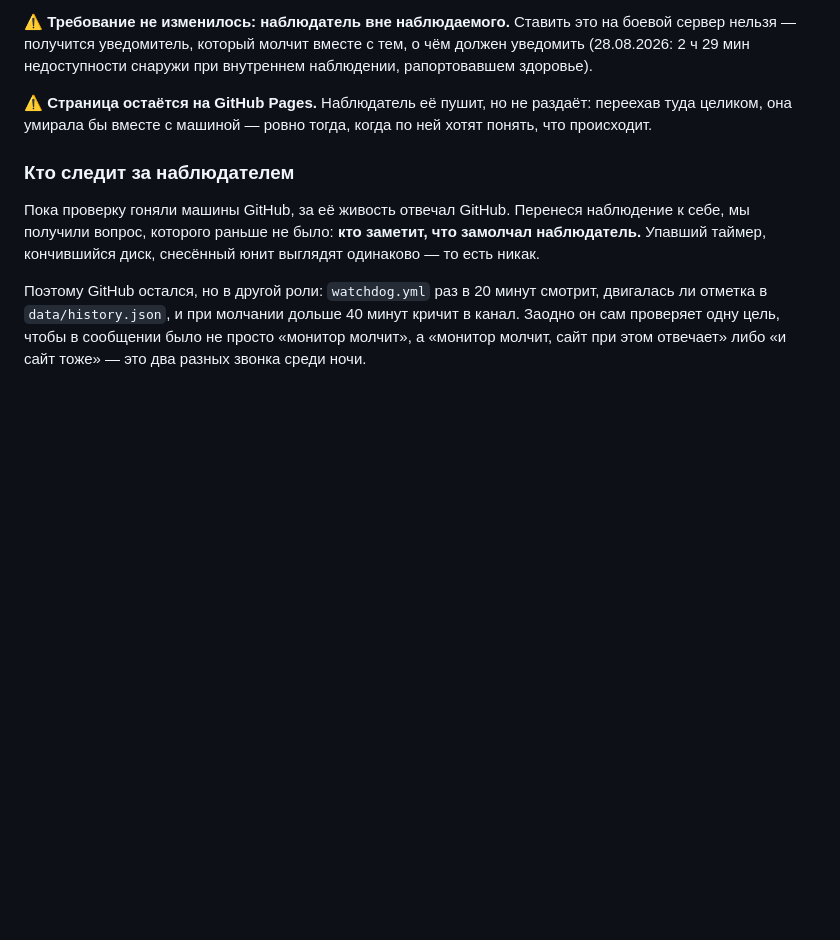
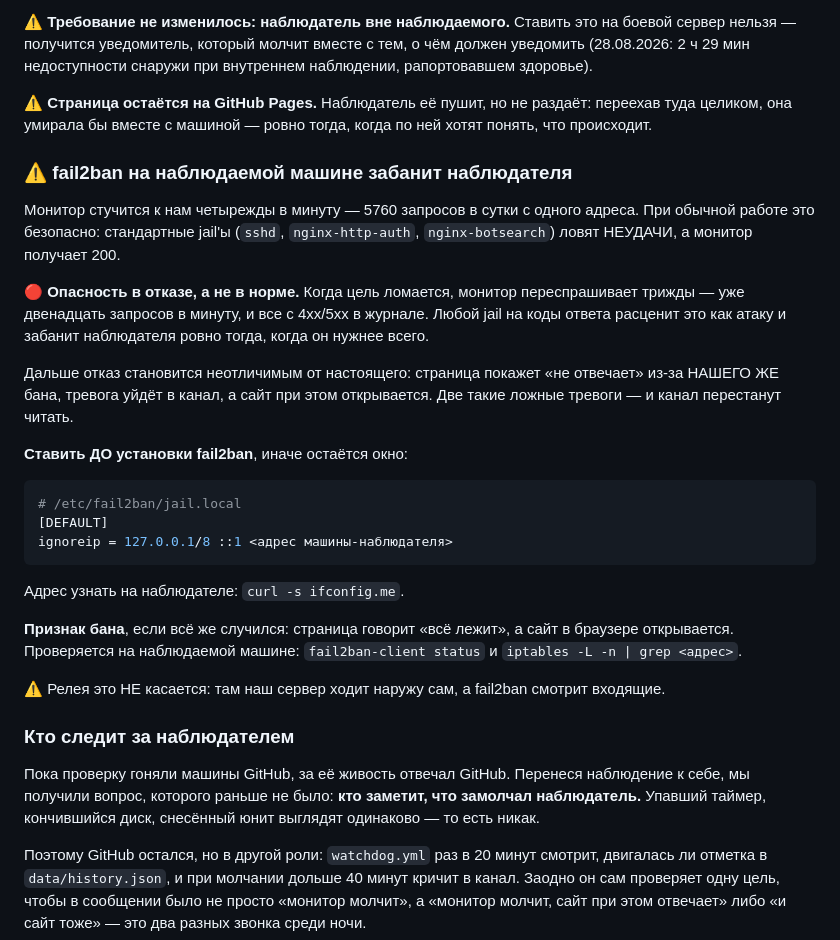
Before and after one commit to Genrihbag/dentboard-status, a Markdown page: README.md, the part around the change. Rendered like a GitHub page; blank space fills up the shorter version.

Commit message:
README: fail2ban на наблюдаемой машине забанит наблюдателя
Вопрос владельца. При обычной работе опасности нет — стандартные jail'ы
ловят неудачи, а монитор получает 200. Опасность в отказе: цель сломалась,
монитор переспрашивает трижды, двенадцать запросов в минуту с 4xx в
журнале, и jail на коды ответа банит наблюдателя ровно тогда, когда он
нужнее всего.

Хуже, что дальше отказ неотличим от настоящего: страница покажет «не
отвечает» из-за нашего же бана. Записан ignoreip и признак, по которому
бан опознаётся.

Co-Authored-By: Claude Opus 5 <noreply@anthropic.com>
Claude-Session: https://claude.ai/code/session_01HV9tuqzEPRYfXKwD5yXRUb

````diff
--- a/README.md
+++ b/README.md
@@ -123,6 +123,35 @@
 ⚠️ **Страница остаётся на GitHub Pages.** Наблюдатель её пушит, но не раздаёт: переехав туда
 целиком, она умирала бы вместе с машиной — ровно тогда, когда по ней хотят понять, что происходит.
 
+### ⚠️ fail2ban на наблюдаемой машине забанит наблюдателя
+
+Монитор стучится к нам четырежды в минуту — 5760 запросов в сутки с одного адреса. При обычной
+работе это безопасно: стандартные jail'ы (`sshd`, `nginx-http-auth`, `nginx-botsearch`) ловят
+НЕУДАЧИ, а монитор получает 200.
+
+🔴 **Опасность в отказе, а не в норме.** Когда цель ломается, монитор переспрашивает трижды — уже
+двенадцать запросов в минуту, и все с 4xx/5xx в журнале. Любой jail на коды ответа расценит это как
+атаку и забанит наблюдателя ровно тогда, когда он нужнее всего.
+
+Дальше отказ становится неотличимым от настоящего: страница покажет «не отвечает» из-за НАШЕГО ЖЕ
+бана, тревога уйдёт в канал, а сайт при этом открывается. Две такие ложные тревоги — и канал
+перестанут читать.
+
+**Ставить ДО установки fail2ban**, иначе остаётся окно:
+
+```ini
+# /etc/fail2ban/jail.local
+[DEFAULT]
+ignoreip = 127.0.0.1/8 ::1 <адрес машины-наблюдателя>
+```
+
+Адрес узнать на наблюдателе: `curl -s ifconfig.me`.
+
+**Признак бана**, если всё же случился: страница говорит «всё лежит», а сайт в браузере открывается.
+Проверяется на наблюдаемой машине: `fail2ban-client status` и `iptables -L -n | grep <адрес>`.
+
+⚠️ Релея это НЕ касается: там наш сервер ходит наружу сам, а fail2ban смотрит входящие.
+
 ### Кто следит за наблюдателем
 
 Пока проверку гоняли машины GitHub, за её живость отвечал GitHub. Перенеся наблюдение к себе, мы
````
